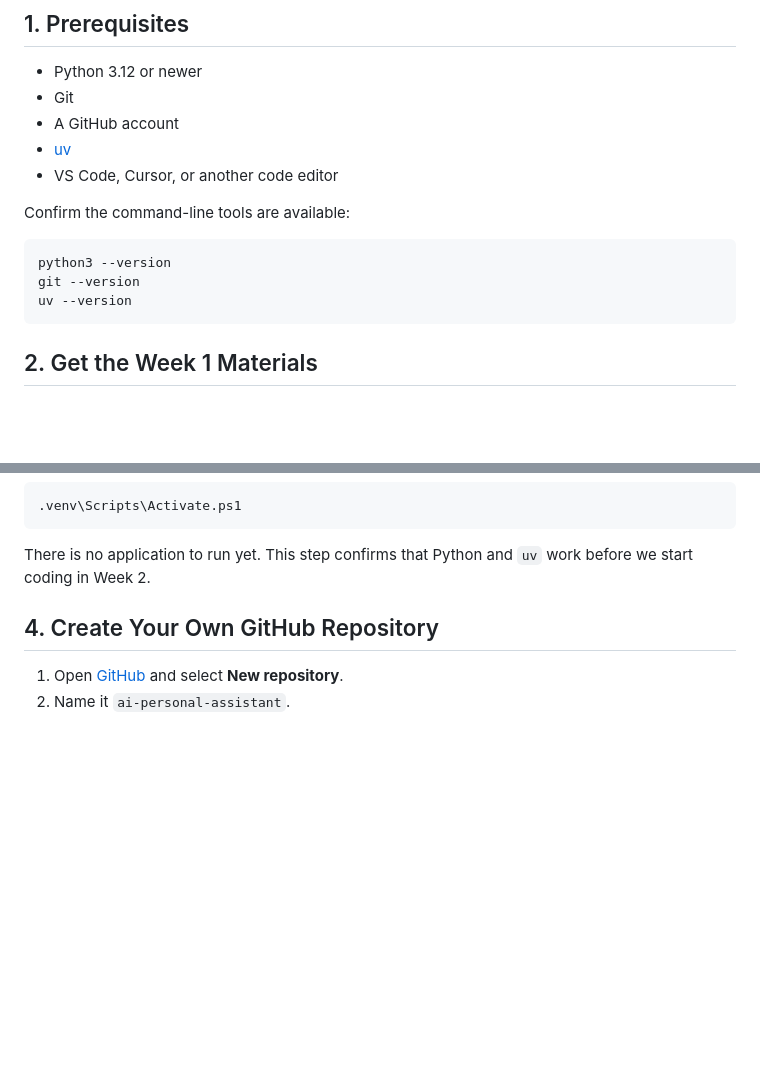
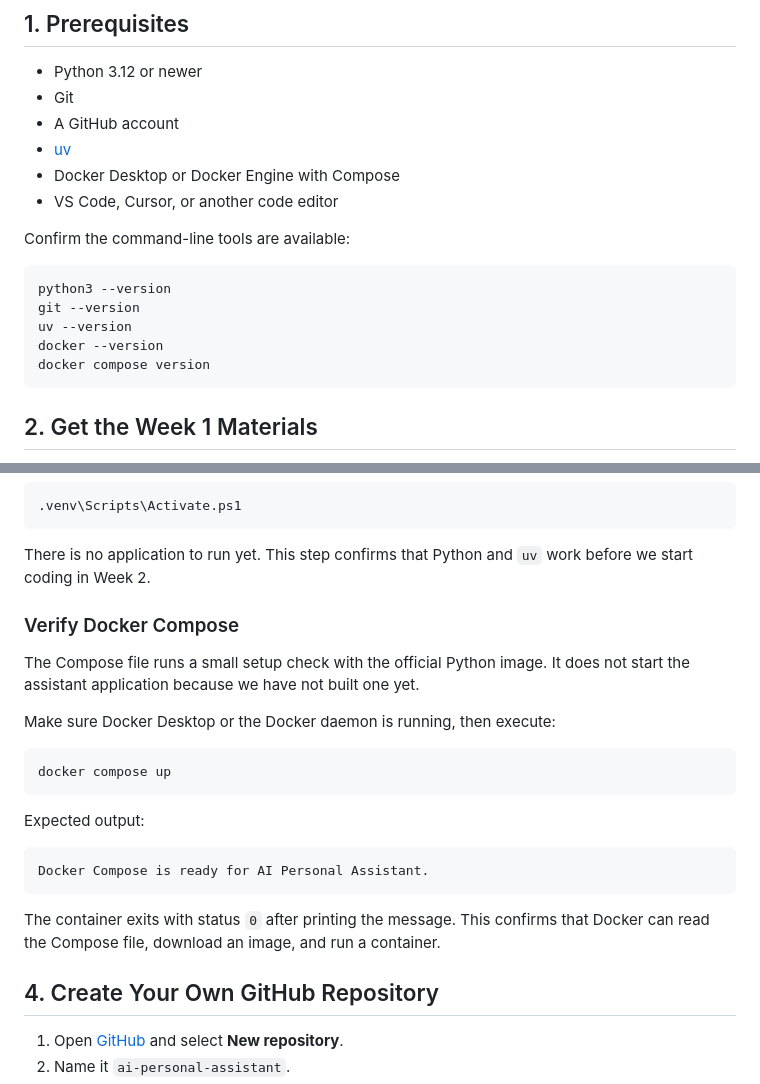
Before and after one commit to KatharinaMoel/ai-email-calendar-assistant, a Markdown page: README.md, 2 parts joined by grey strips. Rendered like a GitHub page; blank space fills up the shorter version.

Commit message:
Document the Docker Compose setup check

````diff
--- a/README.md
+++ b/README.md
@@ -31,6 +31,7 @@ User reviews or approves an action
 - Git
 - A GitHub account
 - [uv](https://docs.astral.sh/uv/)
+- Docker Desktop or Docker Engine with Compose
 - VS Code, Cursor, or another code editor
 
 Confirm the command-line tools are available:
@@ -39,6 +40,8 @@ Confirm the command-line tools are available:
 python3 --version
 git --version
 uv --version
+docker --version
+docker compose version
 ```
 
 ## 2. Get the Week 1 Materials
@@ -68,6 +71,24 @@ On Windows PowerShell, activate the environment with:
 ```
 
 There is no application to run yet. This step confirms that Python and `uv` work before we start coding in Week 2.
+
+### Verify Docker Compose
+
+The Compose file runs a small setup check with the official Python image. It does not start the assistant application because we have not built one yet.
+
+Make sure Docker Desktop or the Docker daemon is running, then execute:
+
+```bash
+docker compose up
+```
+
+Expected output:
+
+```text
+Docker Compose is ready for AI Personal Assistant.
+```
+
+The container exits with status `0` after printing the message. This confirms that Docker can read the Compose file, download an image, and run a container.
 
 ## 4. Create Your Own GitHub Repository
 
````
